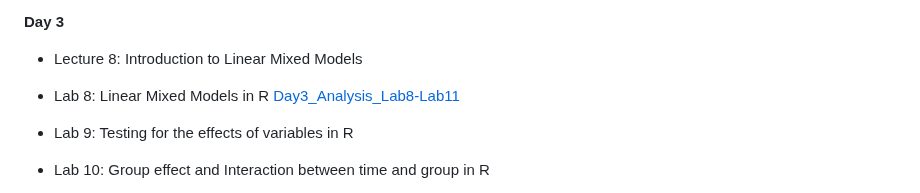
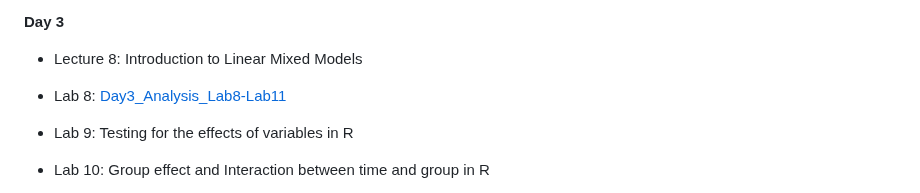
Before and after one commit to filippob/longitudinal_data_analysis, a Markdown page: README.md, the part around the change. GitHub-like rendering.

```diff
--- a/README.md
+++ b/README.md
@@ -49,8 +49,7 @@ As a general rule, we'll have a longer break (30 minutes) at about 17:00 and two
 **Day 3**
 
  - Lecture 8: Introduction to Linear Mixed Models
- - Lab 8: Linear Mixed Models in R
-      [Day3_Analysis_Lab8-Lab11](https://github.com/filippob/longitudinal_data_analysis/blob/main/day_3/Day3_lab8_start.Rmd)
+ - Lab 8: [Day3_Analysis_Lab8-Lab11](https://github.com/filippob/longitudinal_data_analysis/blob/main/day_3/Day3_lab8_start.Rmd)
 
  - Lab 9: Testing for the effects of variables in R
  - Lab 10: Group effect and Interaction between time and group in R
```
